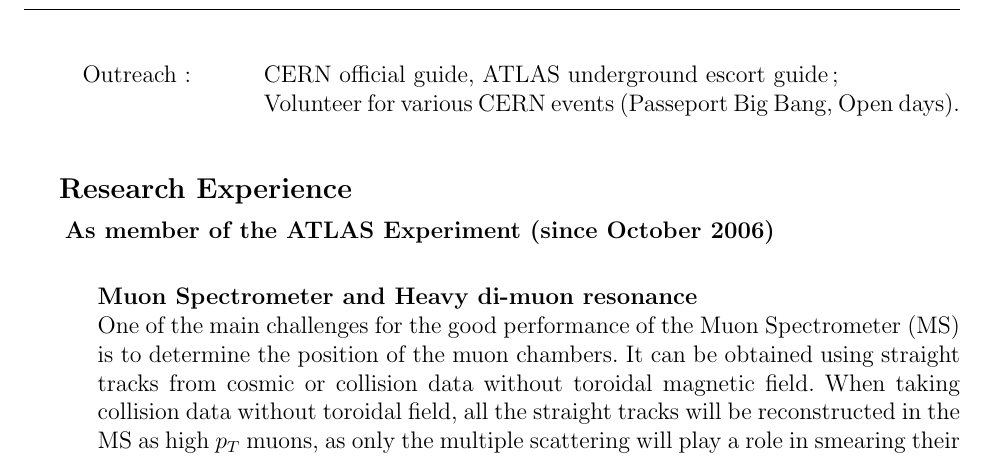
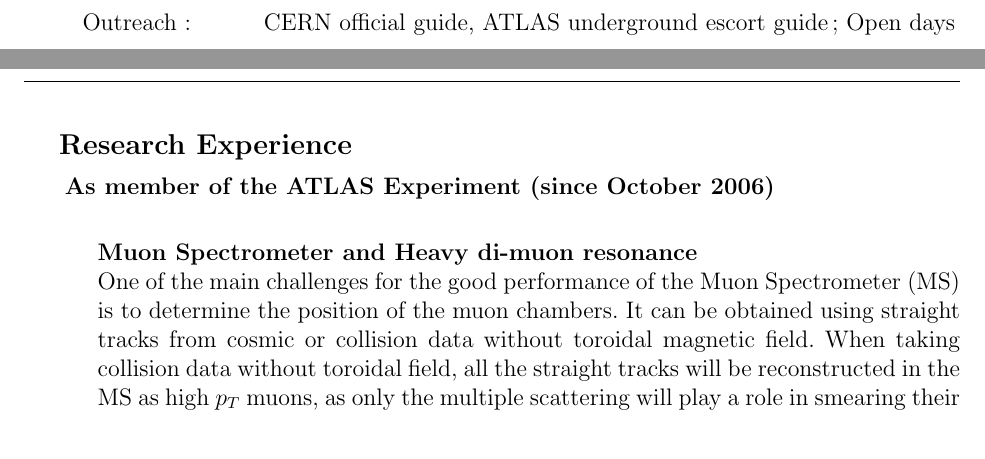
Before and after one commit to clementhelsens/CV-research-long, a LaTeX document (main.tex): part of page 2 of 7 before the commit and two parts of pages 1 and 2 of 7 after it, the two joined at a grey line, cut so that both start at the same text. Compiled offline with pdfLaTeX.

Commit message:
Updates from ShareLaTeX

```diff
--- a/main.tex
+++ b/main.tex
@@ -169,9 +129,8 @@
 
  \item[] Languages : \tab Native French, fluent English, good German, basic Japanese.
 
-  \item[] Outreach : \tab  CERN official guide, ATLAS underground escort guide;
-% \tab  \tab  ATLAS underground escort guide;
- \tab  \tab  Volunteer for various CERN events (Passeport Big Bang, Open days).
+  \item[] Outreach : \tab  CERN official guide, ATLAS underground escort guide; Open days
+
 \end{itemize}
 
 
```
Also changed, not shown: main.tex (40 more changed lines).
